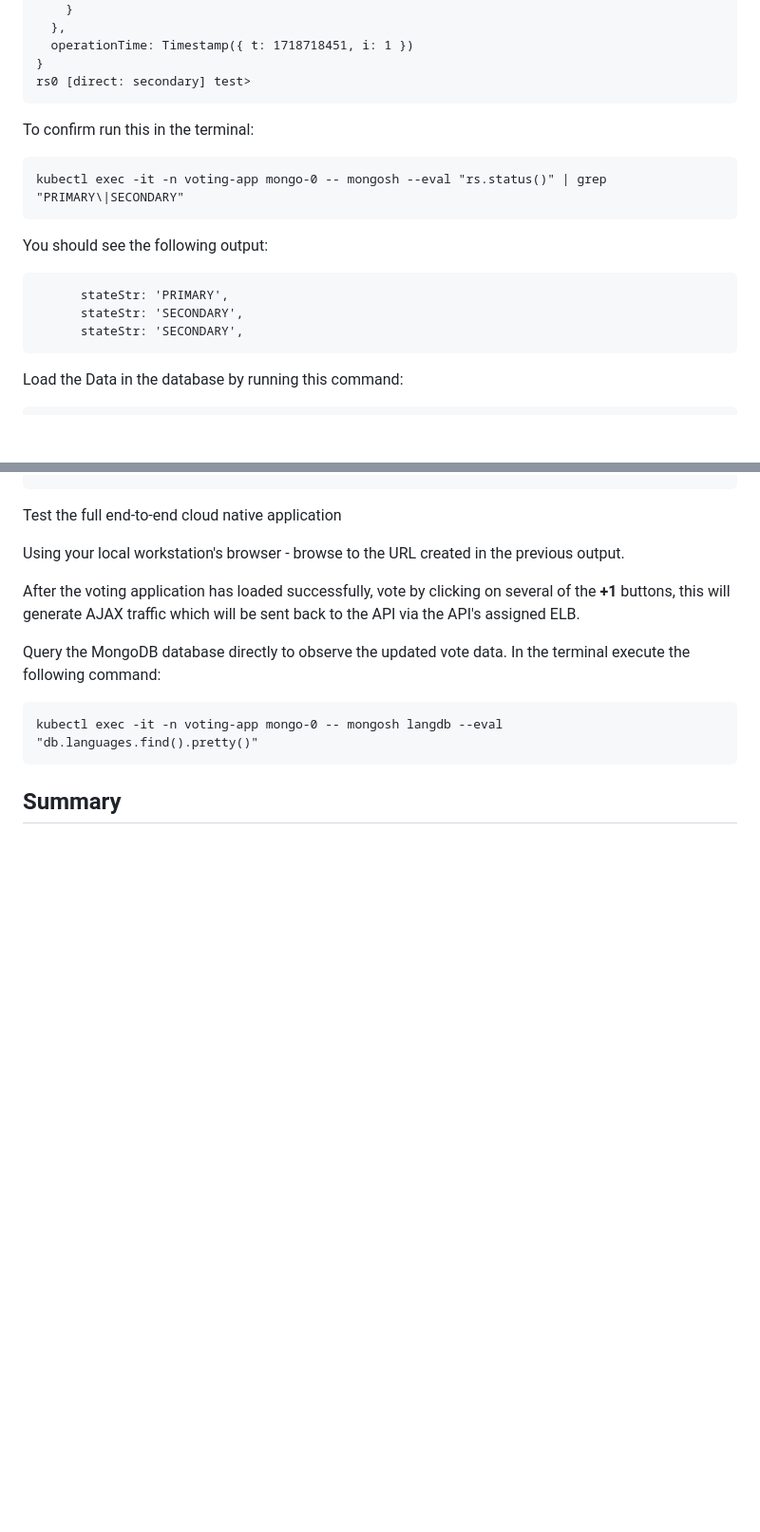
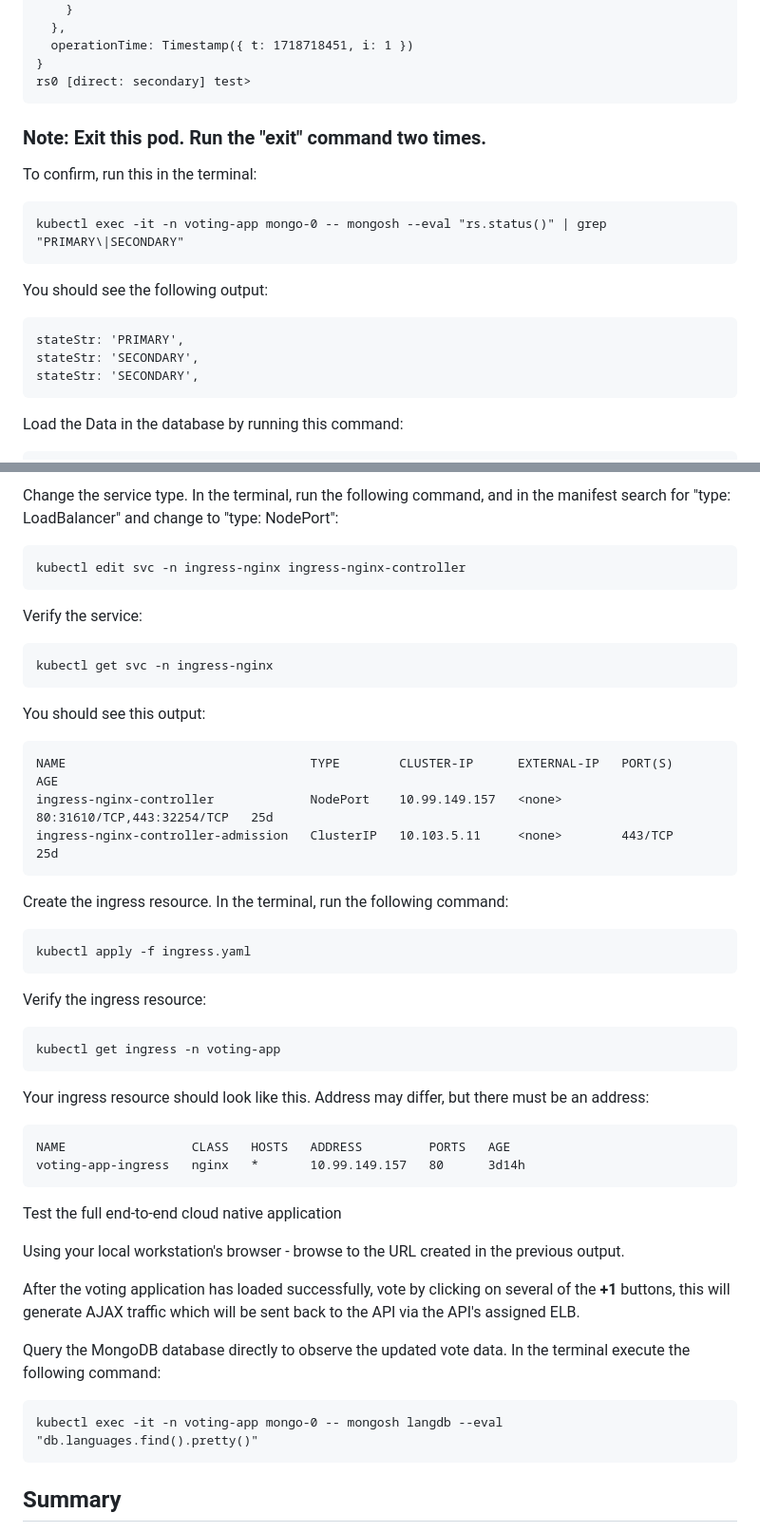
Before and after one commit to abhradippaul/K8S-Projects, a Markdown page: voting-app/README.md, 2 parts joined by grey strips. Shown: that part at 95% size. GitHub-like rendering; blank space fills up the shorter version.

````diff
--- a/voting-app/README.md
+++ b/voting-app/README.md
@@ -126,16 +172,18 @@ test> rs.initiate({
 }
 rs0 [direct: secondary] test>
 ```
+### Note: Exit this pod. Run the "exit" command two times.
 
-To confirm run this in the terminal:
+To confirm, run this in the terminal:
 ```
 kubectl exec -it -n voting-app mongo-0 -- mongosh --eval "rs.status()" | grep "PRIMARY\|SECONDARY"
 ```
+
 You should see the following output:
 ```
-      stateStr: 'PRIMARY',
-      stateStr: 'SECONDARY',
-      stateStr: 'SECONDARY',
+stateStr: 'PRIMARY',
+stateStr: 'SECONDARY',
+stateStr: 'SECONDARY',
 ```
 
 Load the Data in the database by running this command:
@@ -197,3 +279,30 @@ kubectl apply -f frontend-service.yaml
+Change the service type. In the terminal, run the following command, and in the manifest search for "type: LoadBalancer" and change to "type: NodePort":
+```
+kubectl edit svc -n ingress-nginx ingress-nginx-controller
+```
+Verify the service:
+```
+kubectl get svc -n ingress-nginx
+```
+You should see this output:
+```
+NAME                                 TYPE        CLUSTER-IP      EXTERNAL-IP   PORT(S)                      AGE
+ingress-nginx-controller             NodePort    10.99.149.157   <none>        80:31610/TCP,443:32254/TCP   25d
+ingress-nginx-controller-admission   ClusterIP   10.103.5.11     <none>        443/TCP                      25d
+```
+Create the ingress resource. In the terminal, run the following command:
+```
+kubectl apply -f ingress.yaml
+```
+Verify the ingress resource:
+```
+kubectl get ingress -n voting-app
+```
+Your ingress resource should look like this. Address may differ, but there must be an address:
+```
+NAME                 CLASS   HOSTS   ADDRESS         PORTS   AGE
+voting-app-ingress   nginx   *       10.99.149.157   80      3d14h
+```
 
 Test the full end-to-end cloud native application
 
````
Also changed, not shown: other parts of voting-app/README.md (+88 -8 lines).
